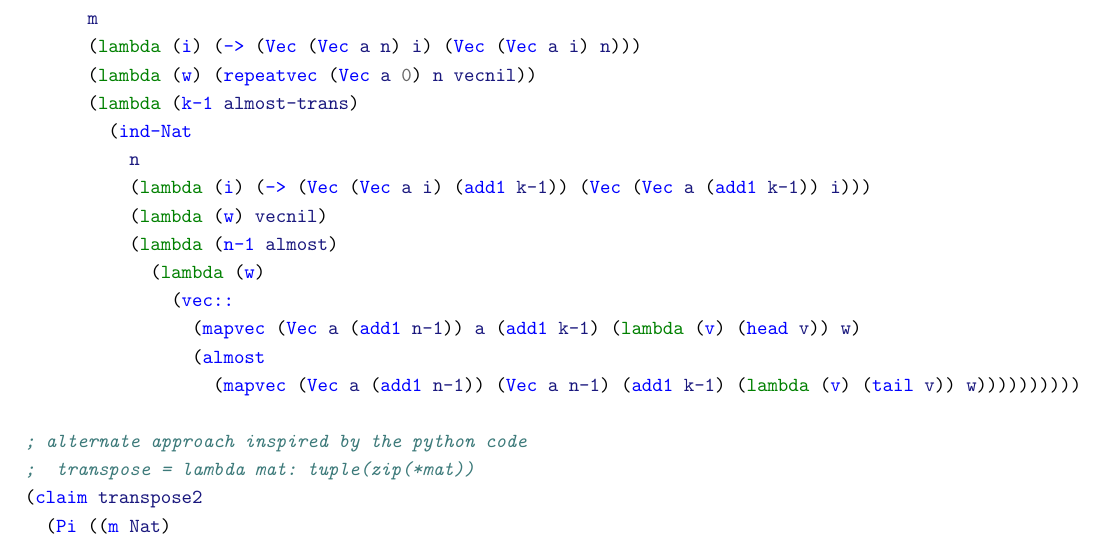
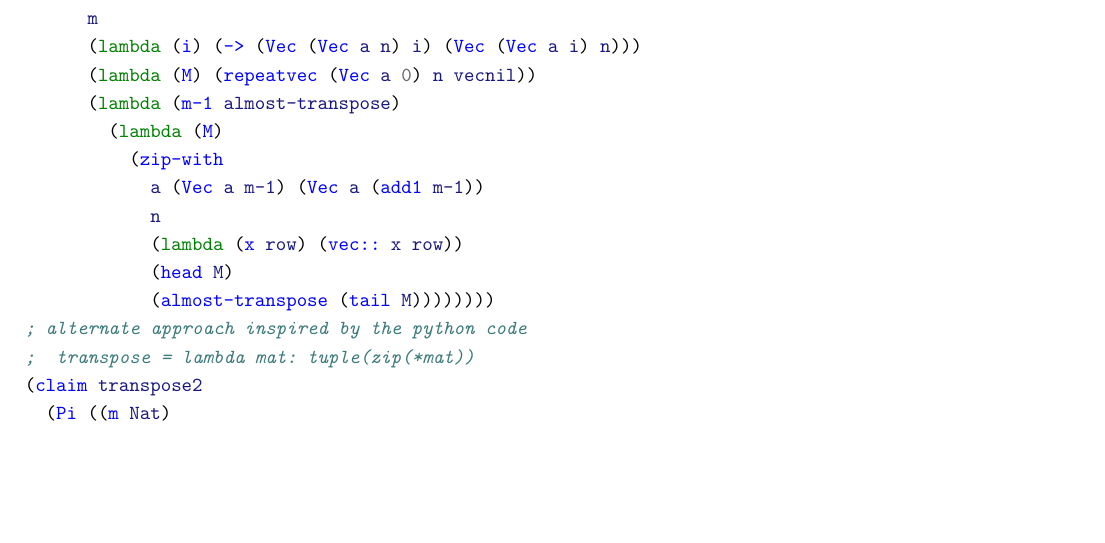
Before and after one commit to motiwalam/The-Little-Typer-Notes, a LaTeX document (main.tex, which reads code-listing.tex): part of page 30 of 34, cut so that both start at the same text, the shorter picture padded with empty space. Compiled offline with pdfLaTeX.

Commit message:
update codelisting

```diff
--- a/code-listing.tex
+++ b/code-listing.tex
@@ -737,19 +737,15 @@ This code listing was generated automatically from \href{https://github.com/thec
     (ind-Nat
       m
       (lambda (i) (-> (Vec (Vec a n) i) (Vec (Vec a i) n)))
-      (lambda (w) (repeatvec (Vec a 0) n vecnil))
-      (lambda (k-1 almost-trans)
-        (ind-Nat
-          n
-          (lambda (i) (-> (Vec (Vec a i) (add1 k-1)) (Vec (Vec a (add1 k-1)) i)))
-          (lambda (w) vecnil)
-          (lambda (n-1 almost)
-            (lambda (w)
-              (vec::
-                (mapvec (Vec a (add1 n-1)) a (add1 k-1) (lambda (v) (head v)) w)
-                (almost
-                  (mapvec (Vec a (add1 n-1)) (Vec a n-1) (add1 k-1) (lambda (v) (tail v)) w))))))))))
-
+      (lambda (M) (repeatvec (Vec a 0) n vecnil))
+      (lambda (m-1 almost-transpose)
+        (lambda (M)
+          (zip-with
+            a (Vec a m-1) (Vec a (add1 m-1))
+            n
+            (lambda (x row) (vec:: x row))
+            (head M)
+            (almost-transpose (tail M))))))))
 ; alternate approach inspired by the python code
 ;  transpose = lambda mat: tuple(zip(*mat))
 (claim transpose2
```
